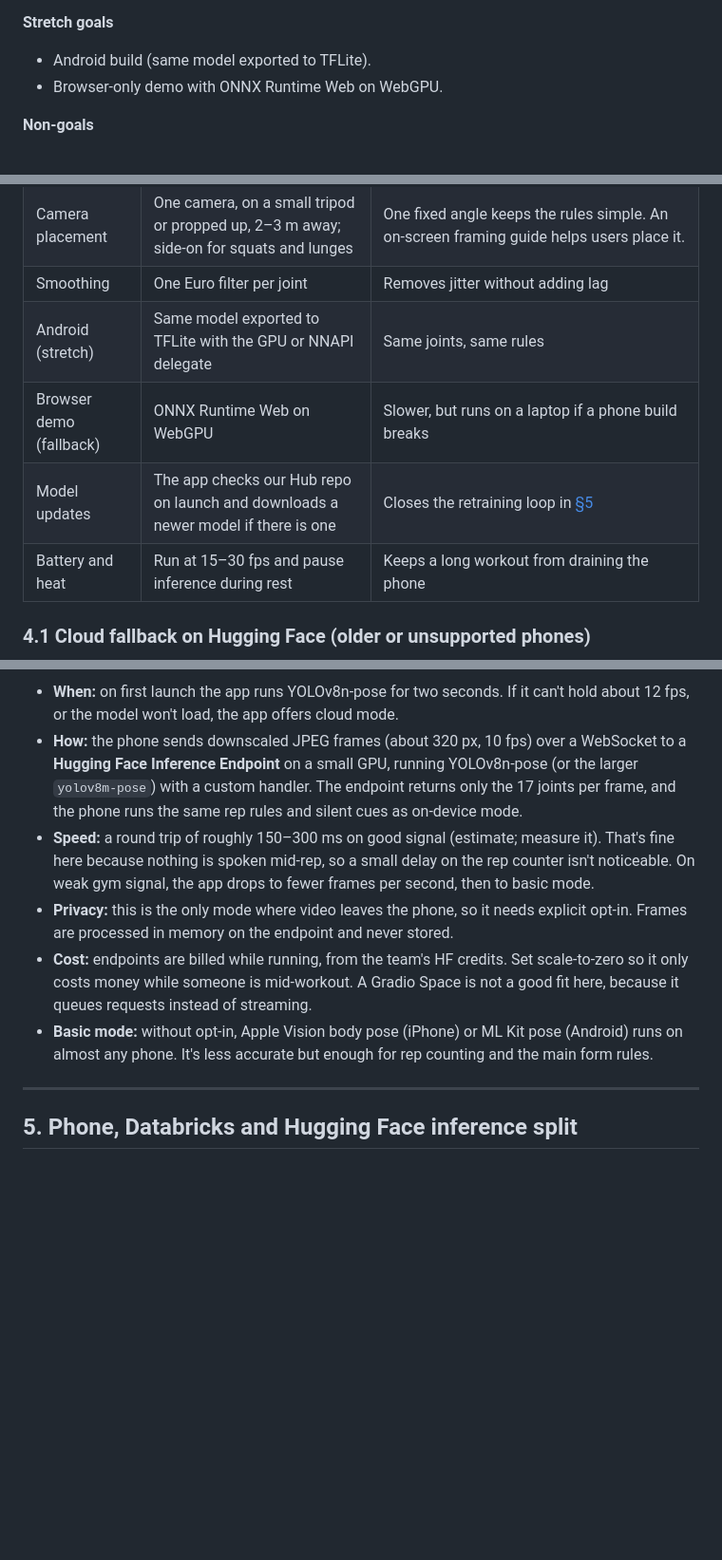
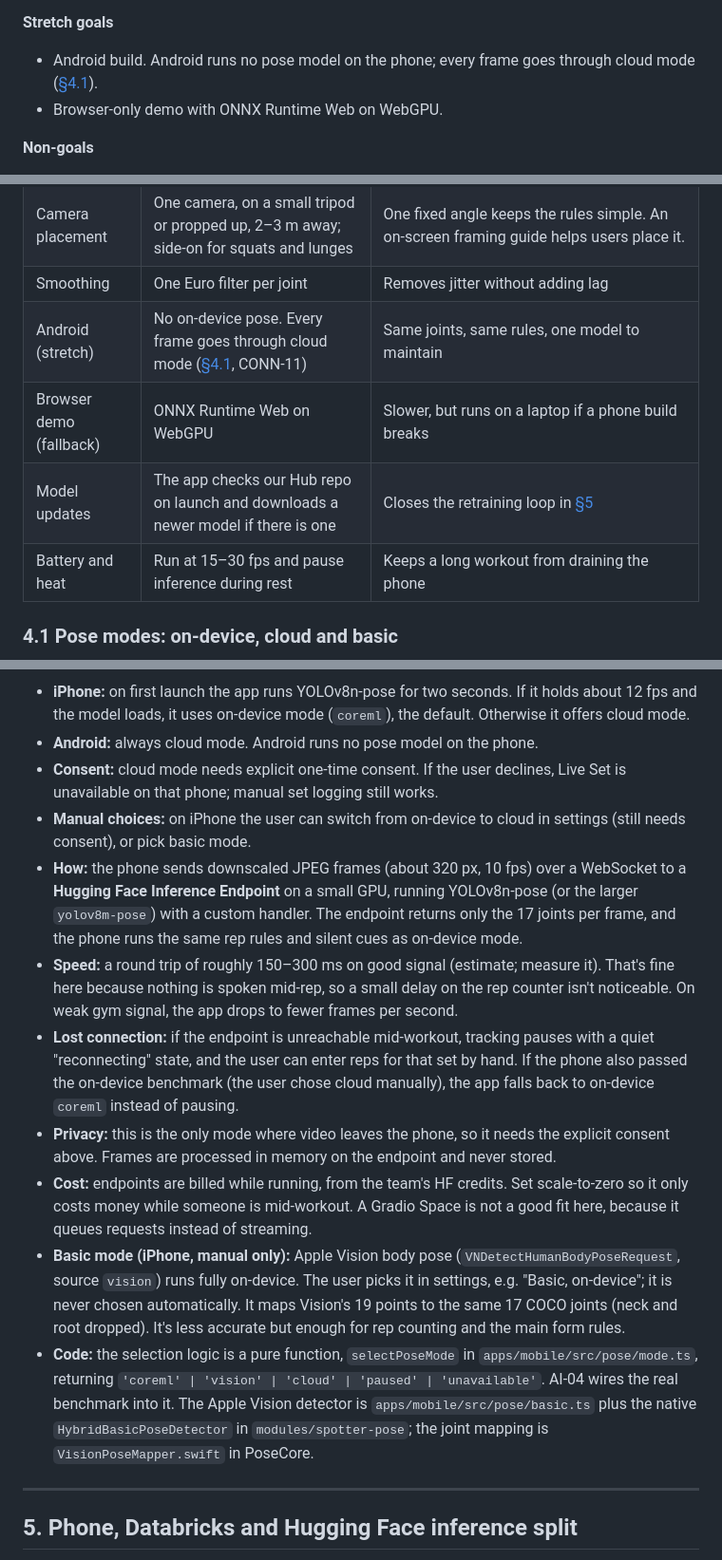
Before and after one commit to Del0m/KnightHacks2026, a Markdown page: Architecture.md, 3 parts joined by grey strips. Shown at 95% size. Rendered like a GitHub page; blank space fills up the shorter version.

````diff
--- a/Architecture.md
+++ b/Architecture.md
@@ -60,7 +60,7 @@ AI rep counters are a common hackathon project. Leading with injury recovery mak
 
 **Stretch goals**
 
-- Android build (same model exported to TFLite).
+- Android build. Android runs no pose model on the phone; every frame goes through cloud mode ([§4.1](#41-pose-modes-on-device-cloud-and-basic)).
 - Browser-only demo with ONNX Runtime Web on WebGPU.
 
 **Non-goals**
@@ -153,12 +153,12 @@ flowchart LR
 | App integration | Expo **development build** (not Expo Go) + `react-native-vision-camera` v4 | A small native frame-processor plugin runs the Core ML model on each frame and returns joints to JavaScript |
 | Camera placement | One camera, on a small tripod or propped up, 2–3 m away; side-on for squats and lunges | One fixed angle keeps the rules simple. An on-screen framing guide helps users place it. |
 | Smoothing | One Euro filter per joint | Removes jitter without adding lag |
-| Android (stretch) | Same model exported to TFLite with the GPU or NNAPI delegate | Same joints, same rules |
+| Android (stretch) | No on-device pose. Every frame goes through cloud mode ([§4.1](#41-pose-modes-on-device-cloud-and-basic), CONN-11) | Same joints, same rules, one model to maintain |
 | Browser demo (fallback) | ONNX Runtime Web on WebGPU | Slower, but runs on a laptop if a phone build breaks |
 | Model updates | The app checks our Hub repo on launch and downloads a newer model if there is one | Closes the retraining loop in [§5](#5-phone-databricks-and-hugging-face-inference-split) |
 | Battery and heat | Run at 15–30 fps and pause inference during rest | Keeps a long workout from draining the phone |
 
-### 4.1 Cloud fallback on Hugging Face (older or unsupported phones)
+### 4.1 Pose modes: on-device, cloud and basic
 
 ```mermaid
 flowchart LR
@@ -172,12 +175,17 @@ flowchart LR
     B --> R
 ```
 
-- **When:** on first launch the app runs YOLOv8n-pose for two seconds. If it can't hold about 12 fps, or the model won't load, the app offers cloud mode.
+- **iPhone:** on first launch the app runs YOLOv8n-pose for two seconds. If it holds about 12 fps and the model loads, it uses on-device mode (`coreml`), the default. Otherwise it offers cloud mode.
+- **Android:** always cloud mode. Android runs no pose model on the phone.
+- **Consent:** cloud mode needs explicit one-time consent. If the user declines, Live Set is unavailable on that phone; manual set logging still works.
+- **Manual choices:** on iPhone the user can switch from on-device to cloud in settings (still needs consent), or pick basic mode.
 - **How:** the phone sends downscaled JPEG frames (about 320 px, 10 fps) over a WebSocket to a **Hugging Face Inference Endpoint** on a small GPU, running YOLOv8n-pose (or the larger `yolov8m-pose`) with a custom handler. The endpoint returns only the 17 joints per frame, and the phone runs the same rep rules and silent cues as on-device mode.
-- **Speed:** a round trip of roughly 150–300 ms on good signal (estimate; measure it). That's fine here because nothing is spoken mid-rep, so a small delay on the rep counter isn't noticeable. On weak gym signal, the app drops to fewer frames per second, then to basic mode.
-- **Privacy:** this is the only mode where video leaves the phone, so it needs explicit opt-in. Frames are processed in memory on the endpoint and never stored.
+- **Speed:** a round trip of roughly 150–300 ms on good signal (estimate; measure it). That's fine here because nothing is spoken mid-rep, so a small delay on the rep counter isn't noticeable. On weak gym signal, the app drops to fewer frames per second.
+- **Lost connection:** if the endpoint is unreachable mid-workout, tracking pauses with a quiet "reconnecting" state, and the user can enter reps for that set by hand. If the phone also passed the on-device benchmark (the user chose cloud manually), the app falls back to on-device `coreml` instead of pausing.
+- **Privacy:** this is the only mode where video leaves the phone, so it needs the explicit consent above. Frames are processed in memory on the endpoint and never stored.
 - **Cost:** endpoints are billed while running, from the team's HF credits. Set scale-to-zero so it only costs money while someone is mid-workout. A Gradio Space is not a good fit here, because it queues requests instead of streaming.
-- **Basic mode:** without opt-in, Apple Vision body pose (iPhone) or ML Kit pose (Android) runs on almost any phone. It's less accurate but enough for rep counting and the main form rules.
+- **Basic mode (iPhone, manual only):** Apple Vision body pose (`VNDetectHumanBodyPoseRequest`, source `vision`) runs fully on-device. The user picks it in settings, e.g. "Basic, on-device"; it is never chosen automatically. It maps Vision's 19 points to the same 17 COCO joints (neck and root dropped). It's less accurate but enough for rep counting and the main form rules.
+- **Code:** the selection logic is a pure function, `selectPoseMode` in `apps/mobile/src/pose/mode.ts`, returning `'coreml' | 'vision' | 'cloud' | 'paused' | 'unavailable'`. AI-04 wires the real benchmark into it. The Apple Vision detector is `apps/mobile/src/pose/basic.ts` plus the native `HybridBasicPoseDetector` in `modules/spotter-pose`; the joint mapping is `VisionPoseMapper.swift` in PoseCore.
 
 ---
 
````
Also changed, not shown: other parts of Architecture.md (+11 -8 lines), docs/pose/how-it-works.md (+11 -1 lines), docs/pose/pose-result-contract.md (+27 -3 lines).
